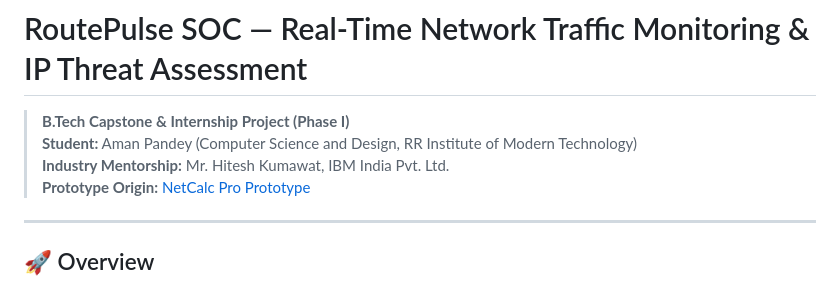
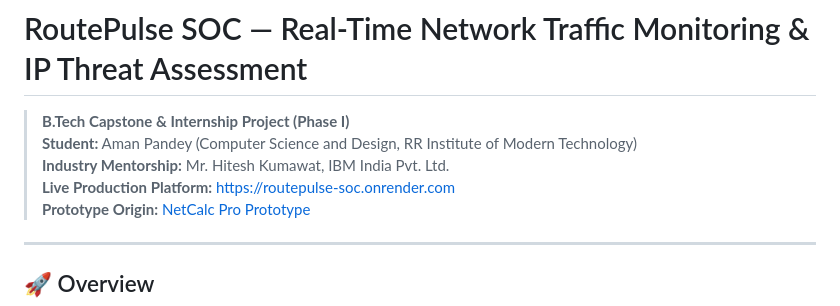
Before and after one commit to amanpandey-cs/routepulse-soc, a Markdown page: README.md, the part around the change. Drawn GitHub-style.

Commit message:
docs: add live Render production URL

```diff
--- a/README.md
+++ b/README.md
@@ -3,6 +3,7 @@
 > **B.Tech Capstone & Internship Project (Phase I)**
 > **Student:** Aman Pandey (Computer Science and Design, RR Institute of Modern Technology)
 > **Industry Mentorship:** Mr. Hitesh Kumawat, IBM India Pvt. Ltd.
+> **Live Production Platform:** [https://routepulse-soc.onrender.com](https://routepulse-soc.onrender.com)
 > **Prototype Origin:** [NetCalc Pro Prototype](https://net-calculator.lovable.app)
 
 ---
```
